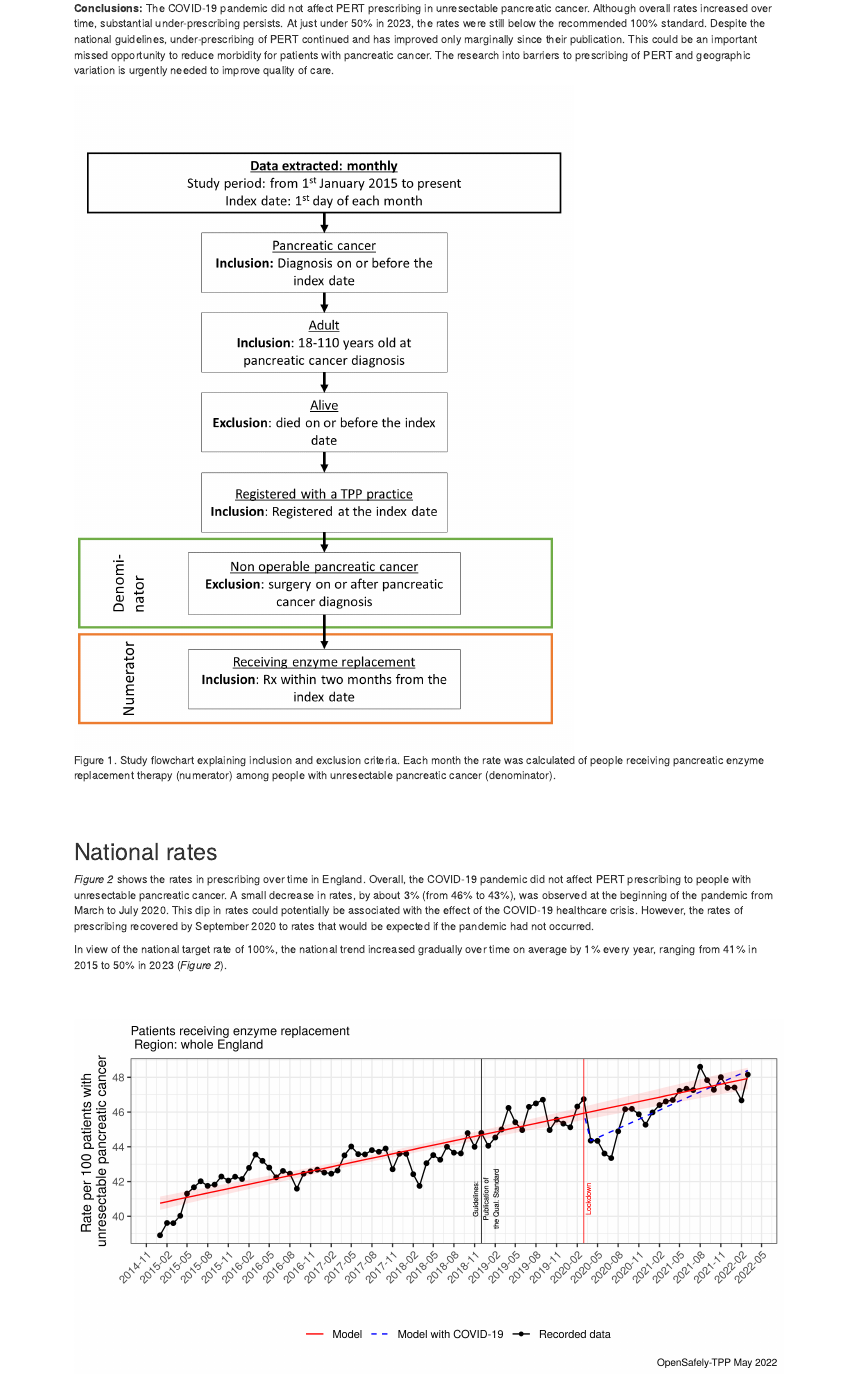
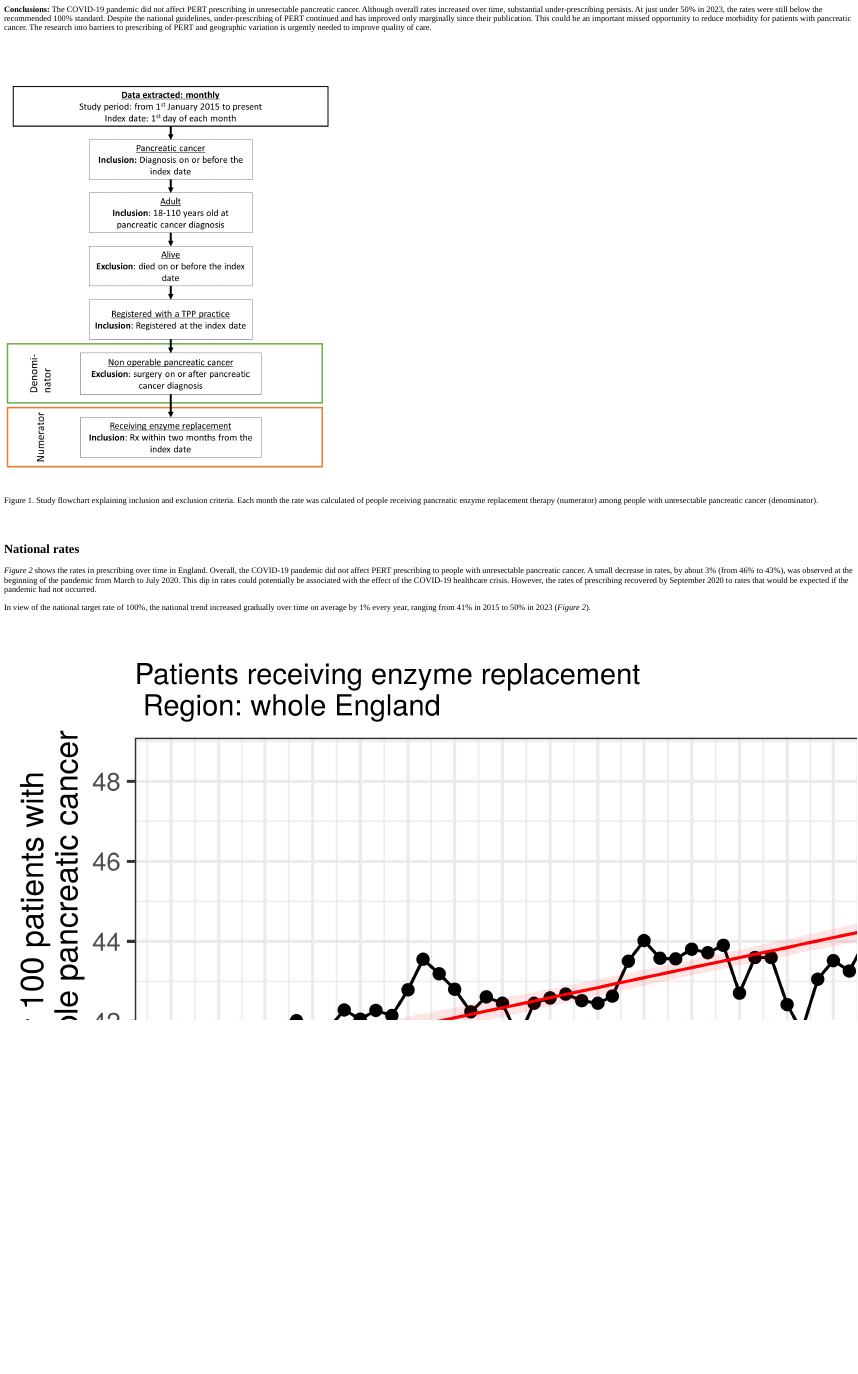
Before and after one commit to opensafely/PaCa_Enzyme_Rx, an R Markdown document (analysis/Report_html.Rmd): the page in a window 1100 px wide, from 840 px down before the commit and from 460 px down after it, so that both start at the same text. Rendered offline with R 4.5, knitr and Pandoc, with nearby package versions.

Commit message:
Update Report_html.Rmd
html formating

````diff
--- a/analysis/Report_html.Rmd
+++ b/analysis/Report_html.Rmd
@@ -2,7 +2,14 @@
 title: "PERT prescribing in pancreatic cancer"
 author: "a.lemanska@surrey.ac.uk"
 date: 'Created March 2023'
-output: html_document
+output:
+  html_document:
+    theme: null
+    highlight: null
+    mathjax: null
+    toc: false
+    fig_caption: false
+    df_print: default
 ---
 
 ```{r setup, include=FALSE}
````
